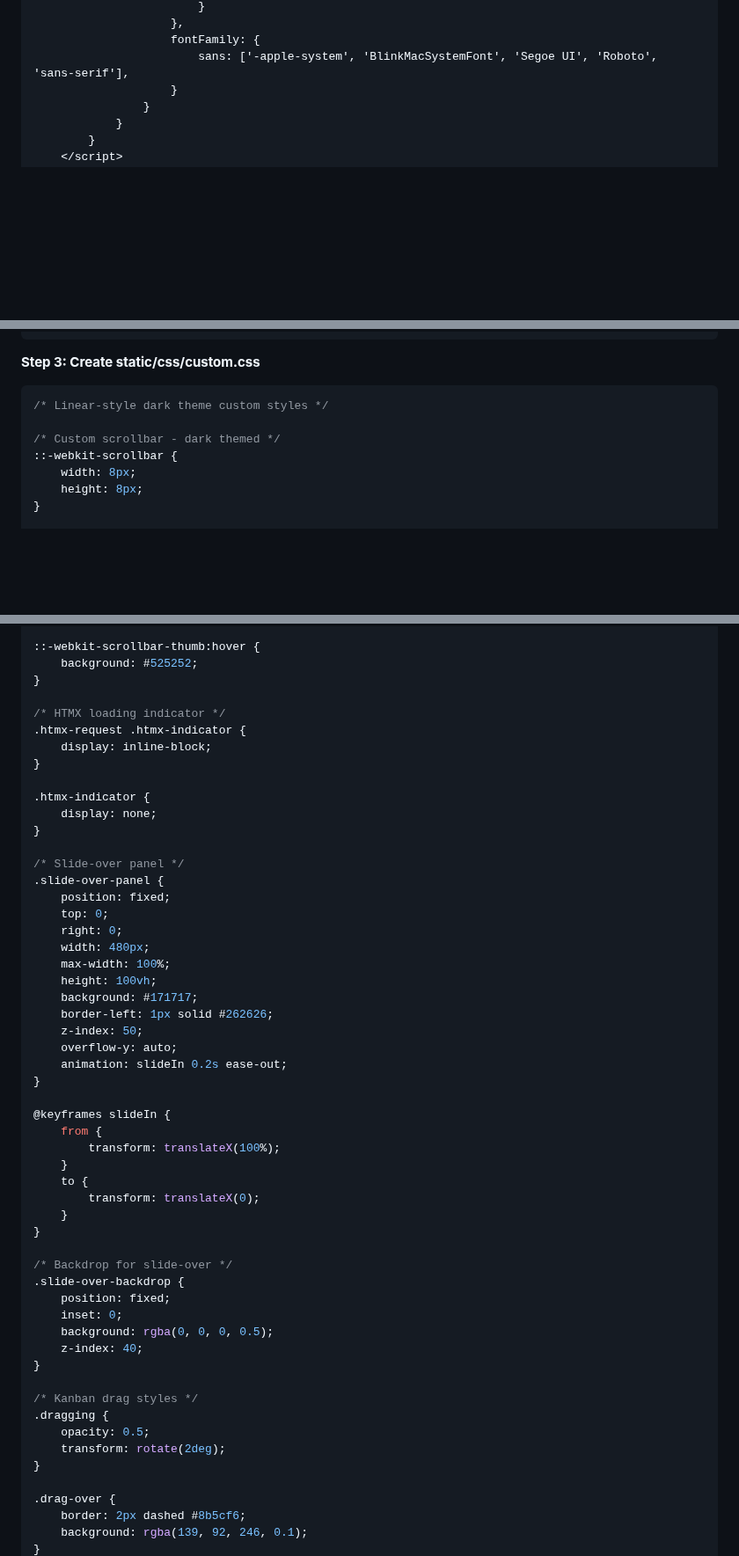
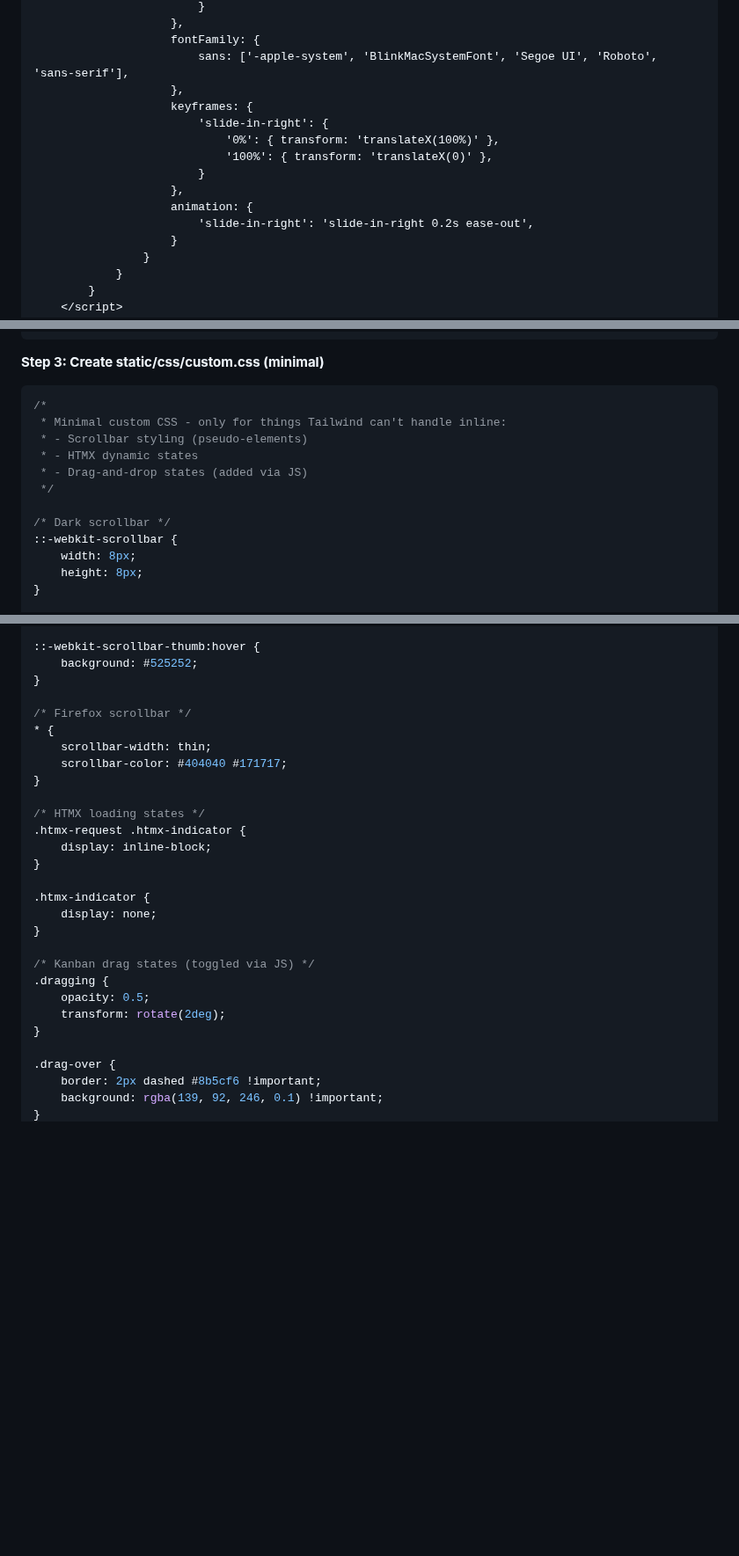
Before and after one commit to lexciobotariu/webftl_crm, a Markdown page: docs/plans/2025-12-31-crm-mvp-implementation.md, 3 parts joined by grey strips. Shown at 88% size. Drawn GitHub-style; blank space fills up the shorter version.

````diff
--- a/docs/plans/2025-12-31-crm-mvp-implementation.md
+++ b/docs/plans/2025-12-31-crm-mvp-implementation.md
@@ -388,6 +388,15 @@ git commit -m "feat: add Django project structure"
                     },
                     fontFamily: {
                         sans: ['-apple-system', 'BlinkMacSystemFont', 'Segoe UI', 'Roboto', 'sans-serif'],
+                    },
+                    keyframes: {
+                        'slide-in-right': {
+                            '0%': { transform: 'translateX(100%)' },
+                            '100%': { transform: 'translateX(0)' },
+                        }
+                    },
+                    animation: {
+                        'slide-in-right': 'slide-in-right 0.2s ease-out',
                     }
                 }
             }
@@ -515,12 +524,17 @@ git commit -m "feat: add Django project structure"
 </aside>
 ```
 
-**Step 3: Create static/css/custom.css**
+**Step 3: Create static/css/custom.css (minimal)**
 
 ```css
-/* Linear-style dark theme custom styles */
-
-/* Custom scrollbar - dark themed */
+/*
+ * Minimal custom CSS - only for things Tailwind can't handle inline:
+ * - Scrollbar styling (pseudo-elements)
+ * - HTMX dynamic states
+ * - Drag-and-drop states (added via JS)
+ */
+
+/* Dark scrollbar */
 ::-webkit-scrollbar {
     width: 8px;
     height: 8px;
@@ -539,7 +553,13 @@ git commit -m "feat: add Django project structure"
     background: #525252;
 }
 
-/* HTMX loading indicator */
+/* Firefox scrollbar */
+* {
+    scrollbar-width: thin;
+    scrollbar-color: #404040 #171717;
+}
+
+/* HTMX loading states */
 .htmx-request .htmx-indicator {
     display: inline-block;
 }
@@ -548,45 +568,13 @@ git commit -m "feat: add Django project structure"
     display: none;
 }
 
-/* Slide-over panel */
-.slide-over-panel {
-    position: fixed;
-    top: 0;
-    right: 0;
-    width: 480px;
-    max-width: 100%;
-    height: 100vh;
-    background: #171717;
-    border-left: 1px solid #262626;
-    z-index: 50;
-    overflow-y: auto;
-    animation: slideIn 0.2s ease-out;
-}
-
-@keyframes slideIn {
-    from {
-        transform: translateX(100%);
-    }
-    to {
-        transform: translateX(0);
-    }
-}
-
-/* Backdrop for slide-over */
-.slide-over-backdrop {
-    position: fixed;
-    inset: 0;
-    background: rgba(0, 0, 0, 0.5);
-    z-index: 40;
-}
-
-/* Kanban drag styles */
+/* Kanban drag states (toggled via JS) */
 .dragging {
     opacity: 0.5;
     transform: rotate(2deg);
 }
 
 .drag-over {
-    border: 2px dashed #8b5cf6;
-    background: rgba(139, 92, 246, 0.1);
+    border: 2px dashed #8b5cf6 !important;
+    background: rgba(139, 92, 246, 0.1) !important;
 }
````
Also changed, not shown: other parts of docs/plans/2025-12-31-crm-mvp-implementation.md (+27 -121 lines).
